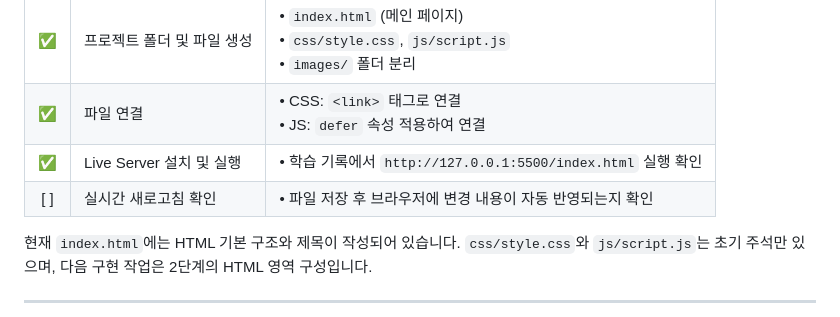
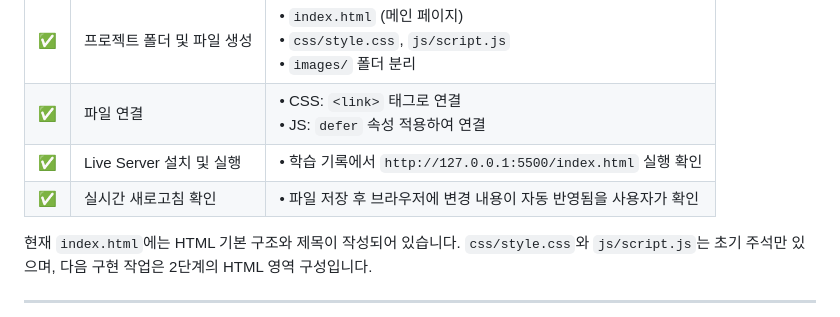
Before and after one commit to hauteville1862/codyssey-b1-1, a Markdown page: README.md, the part around the change. GitHub-like rendering.

Commit message:
docs: mark live reload verification complete

```diff
--- a/README.md
+++ b/README.md
@@ -12,7 +12,7 @@
 | ✅ | 프로젝트 폴더 및 파일 생성 | • `index.html` (메인 페이지)<br>• `css/style.css`, `js/script.js`<br>• `images/` 폴더 분리 |
 | ✅ | 파일 연결 | • CSS: `<link>` 태그로 연결<br>• JS: `defer` 속성 적용하여 연결 |
 | ✅ | Live Server 설치 및 실행 | • 학습 기록에서 `http://127.0.0.1:5500/index.html` 실행 확인 |
-| [ ] | 실시간 새로고침 확인 | • 파일 저장 후 브라우저에 변경 내용이 자동 반영되는지 확인 |
+| ✅ | 실시간 새로고침 확인 | • 파일 저장 후 브라우저에 변경 내용이 자동 반영됨을 사용자가 확인 |
 
 현재 `index.html`에는 HTML 기본 구조와 제목이 작성되어 있습니다. `css/style.css`와 `js/script.js`는 초기 주석만 있으며, 다음 구현 작업은 2단계의 HTML 영역 구성입니다.
 
```
